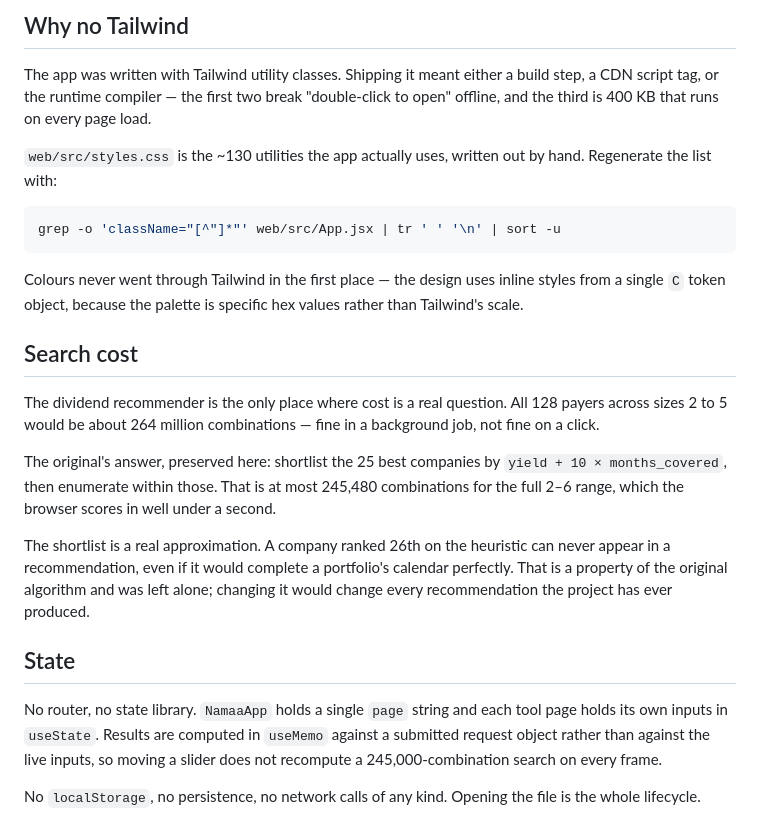
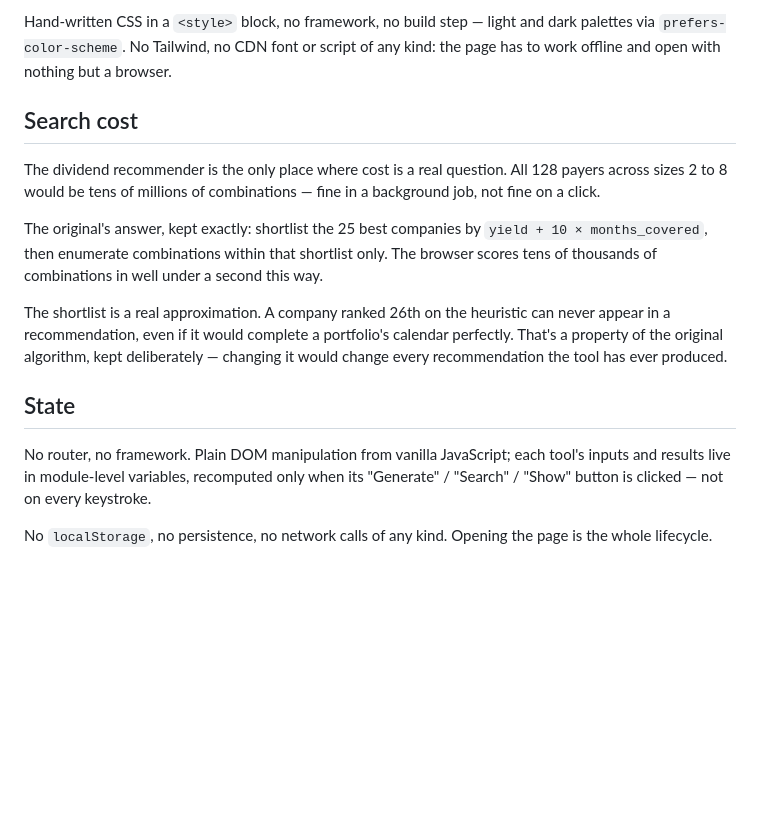
Before and after one commit to omaralthunaiyan-cloud/namaa-investment-tools, a Markdown page: docs/architecture.md, the part around one of its changes. Drawn GitHub-style; blank space fills up the shorter version.

````diff
--- a/docs/architecture.md
+++ b/docs/architecture.md
@@ -66,26 +49,16 @@ Compare against the alternatives that were rejected: SQLite compiled to WebAssem
 
-## Why no Tailwind
-
-The app was written with Tailwind utility classes. Shipping it meant either a build step, a CDN script tag, or the runtime compiler — the first two break "double-click to open" offline, and the third is 400 KB that runs on every page load.
-
-`web/src/styles.css` is the ~130 utilities the app actually uses, written out by hand. Regenerate the list with:
-
-```bash
-grep -o 'className="[^"]*"' web/src/App.jsx | tr ' ' '\n' | sort -u
-```
-
-Colours never went through Tailwind in the first place — the design uses inline styles from a single `C` token object, because the palette is specific hex values rather than Tailwind's scale.
+Hand-written CSS in a `<style>` block, no framework, no build step — light and dark palettes via `prefers-color-scheme`. No Tailwind, no CDN font or script of any kind: the page has to work offline and open with nothing but a browser.
 
 ## Search cost
 
-The dividend recommender is the only place where cost is a real question. All 128 payers across sizes 2 to 5 would be about 264 million combinations — fine in a background job, not fine on a click.
+The dividend recommender is the only place where cost is a real question. All 128 payers across sizes 2 to 8 would be tens of millions of combinations — fine in a background job, not fine on a click.
 
-The original's answer, preserved here: shortlist the 25 best companies by `yield + 10 × months_covered`, then enumerate within those. That is at most 245,480 combinations for the full 2–6 range, which the browser scores in well under a second.
+The original's answer, kept exactly: shortlist the 25 best companies by `yield + 10 × months_covered`, then enumerate combinations within that shortlist only. The browser scores tens of thousands of combinations in well under a second this way.
 
-The shortlist is a real approximation. A company ranked 26th on the heuristic can never appear in a recommendation, even if it would complete a portfolio's calendar perfectly. That is a property of the original algorithm and was left alone; changing it would change every recommendation the project has ever produced.
+The shortlist is a real approximation. A company ranked 26th on the heuristic can never appear in a recommendation, even if it would complete a portfolio's calendar perfectly. That's a property of the original algorithm, kept deliberately — changing it would change every recommendation the tool has ever produced.
 
 ## State
 
-No router, no state library. `NamaaApp` holds a single `page` string and each tool page holds its own inputs in `useState`. Results are computed in `useMemo` against a submitted request object rather than against the live inputs, so moving a slider does not recompute a 245,000-combination search on every frame.
+No router, no framework. Plain DOM manipulation from vanilla JavaScript; each tool's inputs and results live in module-level variables, recomputed only when its "Generate" / "Search" / "Show" button is clicked — not on every keystroke.
 
-No `localStorage`, no persistence, no network calls of any kind. Opening the file is the whole lifecycle.
+No `localStorage`, no persistence, no network calls of any kind. Opening the page is the whole lifecycle.
````
Also changed, not shown: other parts of docs/architecture.md (+14 -31 lines), docs/data.md (+14 -27 lines), docs/model.md (+12 -14 lines).
